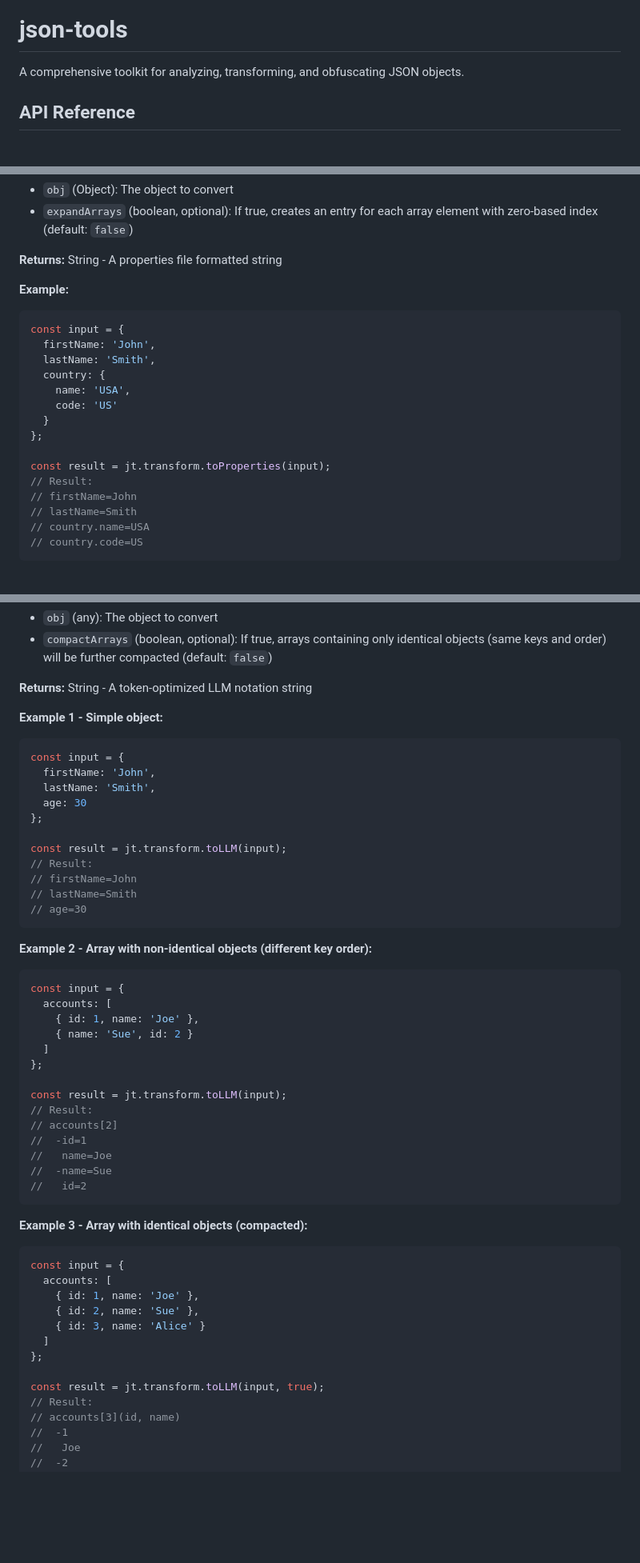
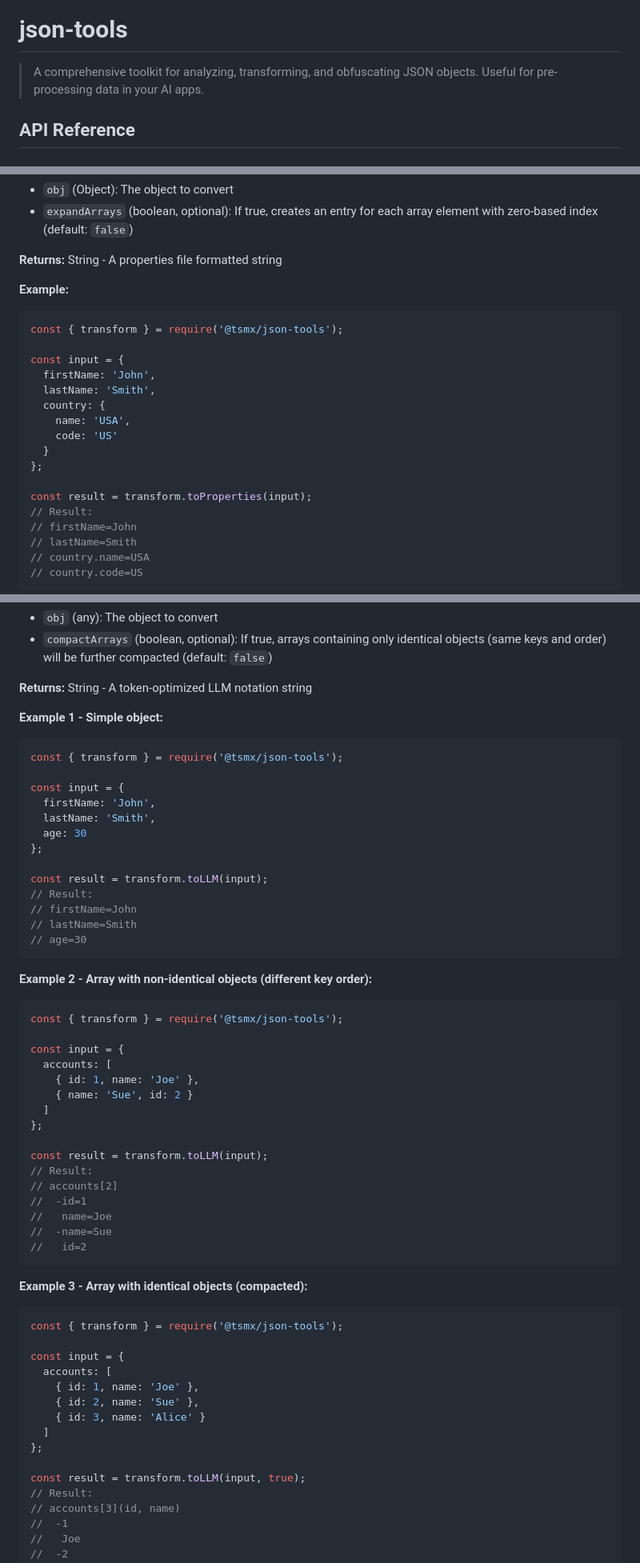
Before and after one commit to tsmx/json-tools, a Markdown page: README.md, 3 parts joined by grey strips. Shown at 80% size. Drawn GitHub-style; blank space fills up the shorter version.

````diff
--- a/README.md
+++ b/README.md
@@ -4,7 +4,7 @@
 
 # json-tools
 
-A comprehensive toolkit for analyzing, transforming, and obfuscating JSON objects.
+> A comprehensive toolkit for analyzing, transforming, and obfuscating JSON objects. Useful for pre-processing data in your AI apps.
 
 ## API Reference
 
@@ -194,6 +209,8 @@ Converts a JSON object to a properties file string. Nested subobjects and their
 
 **Example:**
 ```javascript
+const { transform } = require('@tsmx/json-tools');
+
 const input = {
   firstName: 'John',
   lastName: 'Smith',
@@ -203,7 +220,7 @@ const input = {
   }
 };
 
-const result = jt.transform.toProperties(input);
+const result = transform.toProperties(input);
 // Result:
 // firstName=John
 // lastName=Smith
@@ -251,13 +270,15 @@ Converts a JSON object to an LLM-friendly, token-saving notation optimized for f
 
 **Example 1 - Simple object:**
 ```javascript
+const { transform } = require('@tsmx/json-tools');
+
 const input = {
   firstName: 'John',
   lastName: 'Smith',
   age: 30
 };
 
-const result = jt.transform.toLLM(input);
+const result = transform.toLLM(input);
 // Result:
 // firstName=John
 // lastName=Smith
@@ -266,6 +287,8 @@ const result = jt.transform.toLLM(input);
 
 **Example 2 - Array with non-identical objects (different key order):**
 ```javascript
+const { transform } = require('@tsmx/json-tools');
+
 const input = {
   accounts: [
     { id: 1, name: 'Joe' },
@@ -273,7 +296,7 @@ const input = {
   ]
 };
 
-const result = jt.transform.toLLM(input);
+const result = transform.toLLM(input);
 // Result:
 // accounts[2]
 //  -id=1
@@ -284,6 +307,8 @@ const result = jt.transform.toLLM(input);
 
 **Example 3 - Array with identical objects (compacted):**
 ```javascript
+const { transform } = require('@tsmx/json-tools');
+
 const input = {
   accounts: [
     { id: 1, name: 'Joe' },
@@ -292,7 +317,7 @@ const input = {
   ]
 };
 
-const result = jt.transform.toLLM(input, true);
+const result = transform.toLLM(input, true);
 // Result:
 // accounts[3](id, name)
 //  -1
````
Also changed, not shown: other parts of README.md (+28 -11 lines).
